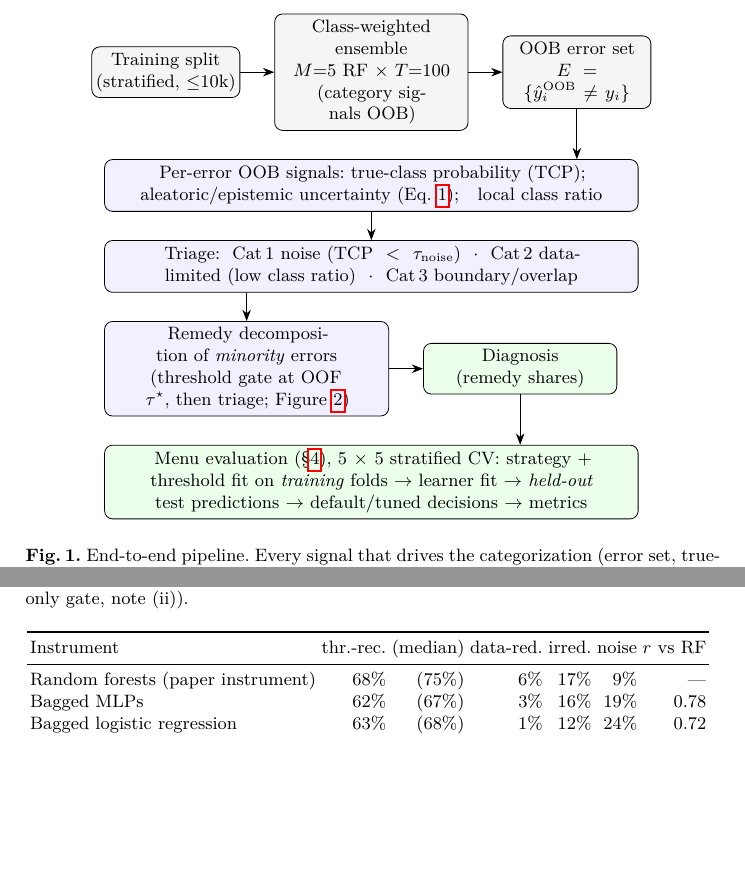
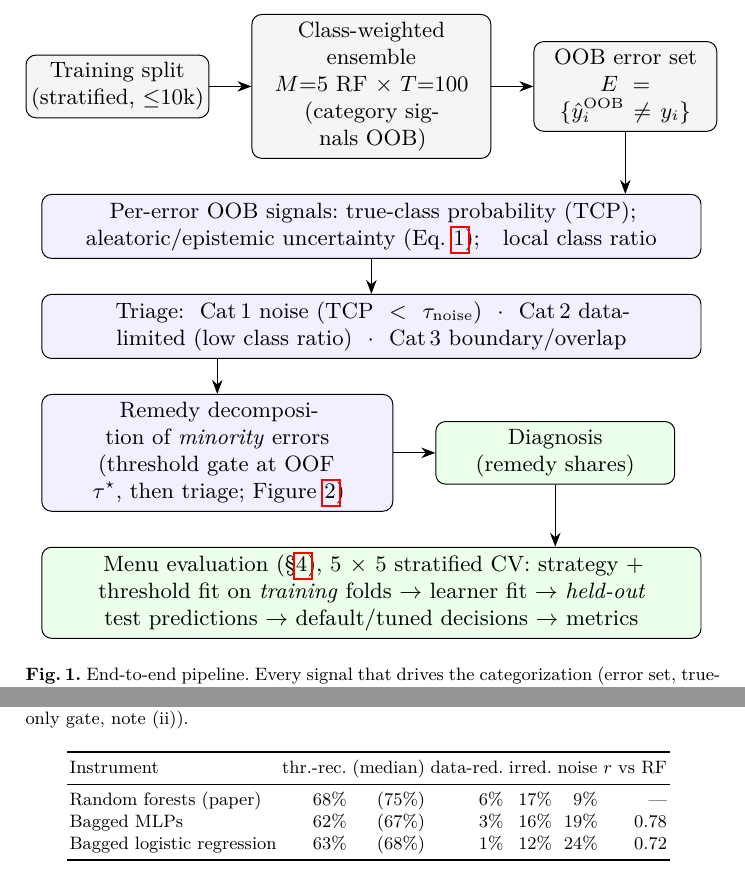
Before and after one commit to allianceai/eit, a LaTeX thesis (paper_v2/main.tex, which reads paper_v2/sections/03_method.tex, paper_v2/sections/05_results.tex, paper_v2/sections/A_appendix.tex): two parts of pages 8 and 35 of 42, joined at a grey line, cut so that both start at the same text, the shorter picture padded with empty space. The pictures show the PDF file paper_v2/main.pdf that the author committed with the source.

Commit message:
Fix silent margin overflows: appendix tables, dataset longtable, Fig 1 width, prose emergencystretch
Word-level bounding-box measurement of the compiled PDF (LaTeX logged no
overfull warnings) found Tables F.10 (+95pt), H.12 (+109pt), G.11, the
dataset longtable (+26pt), Tables 2/4 and ~10 prose lines protruding past
the text block. Fixes: footnotesize + tighter tabcolsep on the wide tables
(via builders), footnotesize dataset longtable, resizebox on the Figure 1
tikzpicture, and emergencystretch=3em in the elsarticle preamble. Worst
remaining protrusion anywhere: 3.1pt.

Co-Authored-By: Claude Fable 5 <noreply@anthropic.com>

```diff
--- a/paper_v2/sections/03_method.tex
+++ b/paper_v2/sections/03_method.tex
@@ -14,6 +14,8 @@ pseudocode.
 
 \begin{figure}[!tp]
 \centering
+% the tikzpicture's natural width slightly exceeds \linewidth; scale to fit
+\resizebox{\linewidth}{!}{%
 \begin{tikzpicture}[
   font=\footnotesize,
   stage/.style={draw, rounded corners, align=center, inner sep=3pt,
@@ -51,7 +53,7 @@ pseudocode.
 \draw[->] (triage.south -| remedy.north) -- (remedy.north);
 \draw[->] (remedy) -- (outp);
 \draw[->] (outp.south) -- (outp.south |- eval.north);
-\end{tikzpicture}
+\end{tikzpicture}}
 \caption{End-to-end pipeline. Every signal that drives the categorization (error
 set, true-class probability, noise consensus) comes from out-of-bag predictions
 of a class-weighted random-forest ensemble (the uncertainty values of
--- a/paper_v2/sections/05_results.tex
+++ b/paper_v2/sections/05_results.tex
@@ -65,6 +65,7 @@ datasets. The triage's Cat\,3 mass is not a stronger predictor of SMOTE harm tha
 simple hardness/imbalance measures; the triage's value is explanatory, not
 predictive. $^{*}$: $p<0.05$.}
 \label{tab:ablation}
+\footnotesize
 \input{tables/table_triage_ablation.tex}
 \end{table}
 
--- a/paper_v2/sections/A_appendix.tex
+++ b/paper_v2/sections/A_appendix.tex
@@ -109,6 +109,7 @@ instruments; the per-dataset correlation with the RF instrument is given in
 the last column. The non-tree instruments assign more of the residue to noise
 (TCP-only gate, note (ii)).}
 \label{tab:nontree}
+\footnotesize
 \input{tables/table_nontree.tex}
 \end{table}
 
@@ -141,6 +142,7 @@ the stability knee, and the conclusions do not change with a larger ensemble.
 \caption{Ensemble-size sensitivity: mean threshold-recoverable share and
 absolute deviations from the $M{=}5$ reference across 10 datasets.}
 \label{tab:msens}
+\footnotesize
 \input{tables/table_msens.tex}
 \end{table}
 
--- a/paper_v2/tables/table3_smote.tex
+++ b/paper_v2/tables/table3_smote.tex
@@ -2,6 +2,8 @@
 \centering
 \caption{Oversampler family vs.\ standard SMOTE (XGBoost, 52 OpenML-roster datasets): mean metric, win rate over SMOTE, and Wilcoxon $p$. The geometric variant G-SMOTE (added at review) buys significantly \emph{less} balanced accuracy than SMOTE at a comparable accuracy level; only polynom-fit (a known weak-tradeoff variant) and the triage clean-masked variant significantly recover accuracy.}
 \label{tab:smote}
+\footnotesize
+\setlength{\tabcolsep}{2.5pt}
 \begin{tabular}{lrrrrrr}
 \toprule
 Method (vs.\ SMOTE) & Mean Acc & WR Acc & $p_{\text{Acc}}$ & Mean BAcc & WR BAcc & $p_{\text{BAcc}}$ \\
--- a/paper_v2/tables/table_datasets.tex
+++ b/paper_v2/tables/table_datasets.tex
@@ -1,3 +1,4 @@
+\begingroup\footnotesize
 \begin{longtable}{lrrrrc}
 \caption{Full dataset listing (54 datasets; the recovered original-paper roster). $n$ = instances; $d$ = features; $C$ = classes; IR = imbalance ratio (majority / minority count). ``sklearn'' marks datasets loaded from scikit-learn rather than OpenML; \texttt{webpage}'s class statistics are not reported because its sparse high-dimensional format excludes it from the menu evaluation (\S\ref{sec:design}).}\label{tab:datasets}\\
 \toprule
@@ -68,3 +69,4 @@ Dataset & OpenML ID & $n$ & $d$ & $C$ & IR \\
 \texttt{splice} & 46 & 3190 & 60 & 3 & 2.2 \\
 \texttt{USPS} & 41082 & 9298 & 256 & 10 & 2.2 \\
 \end{longtable}
+\endgroup
--- a/paper_v2/tables/table_nontree.tex
+++ b/paper_v2/tables/table_nontree.tex
@@ -2,7 +2,7 @@
 \toprule
 Instrument & thr.-rec. & (median) & data-red. & irred. & noise & $r$ vs RF \\
 \midrule
-Random forests (paper instrument) & 68\% & (75\%) & 6\% & 17\% & 9\% & --- \\
+Random forests (paper) & 68\% & (75\%) & 6\% & 17\% & 9\% & --- \\
 Bagged MLPs & 62\% & (67\%) & 3\% & 16\% & 19\% & 0.78 \\
 Bagged logistic regression & 63\% & (68\%) & 1\% & 12\% & 24\% & 0.72 \\
 \bottomrule
```
Also changed, not shown: paper_v2/manuscript_neurocomputing.tex (+3 -0 lines), paper_v2/main.pdf, paper_v2/manuscript_neurocomputing.pdf, paper_v2/sections/05_results.tex (2 more changed lines), 2 other files.
